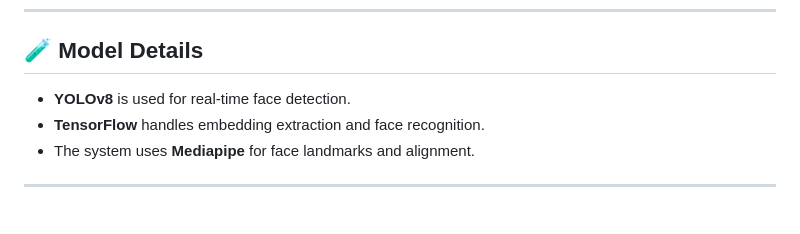
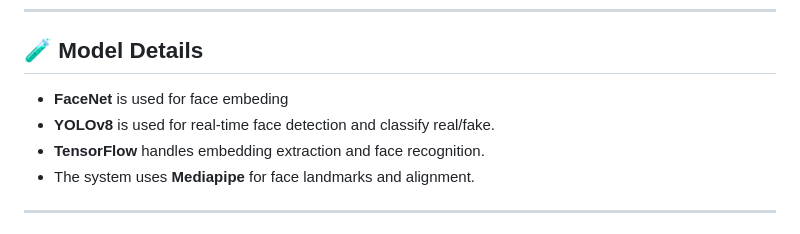
Before and after one commit to HuySang-04/face_attendance, a Markdown page: README.md, the part around the change. GitHub-like rendering.

```diff
--- a/README.md
+++ b/README.md
@@ -162,7 +162,8 @@ Jane Smith  | 2025-10-28 | 08:32:45   | Present
 
 ## 🧪 Model Details
 
-- **YOLOv8** is used for real-time face detection.
+- **FaceNet** is used for face embeding
+- **YOLOv8** is used for real-time face detection and classify real/fake.
 - **TensorFlow** handles embedding extraction and face recognition.
 - The system uses **Mediapipe** for face landmarks and alignment.
 
```
